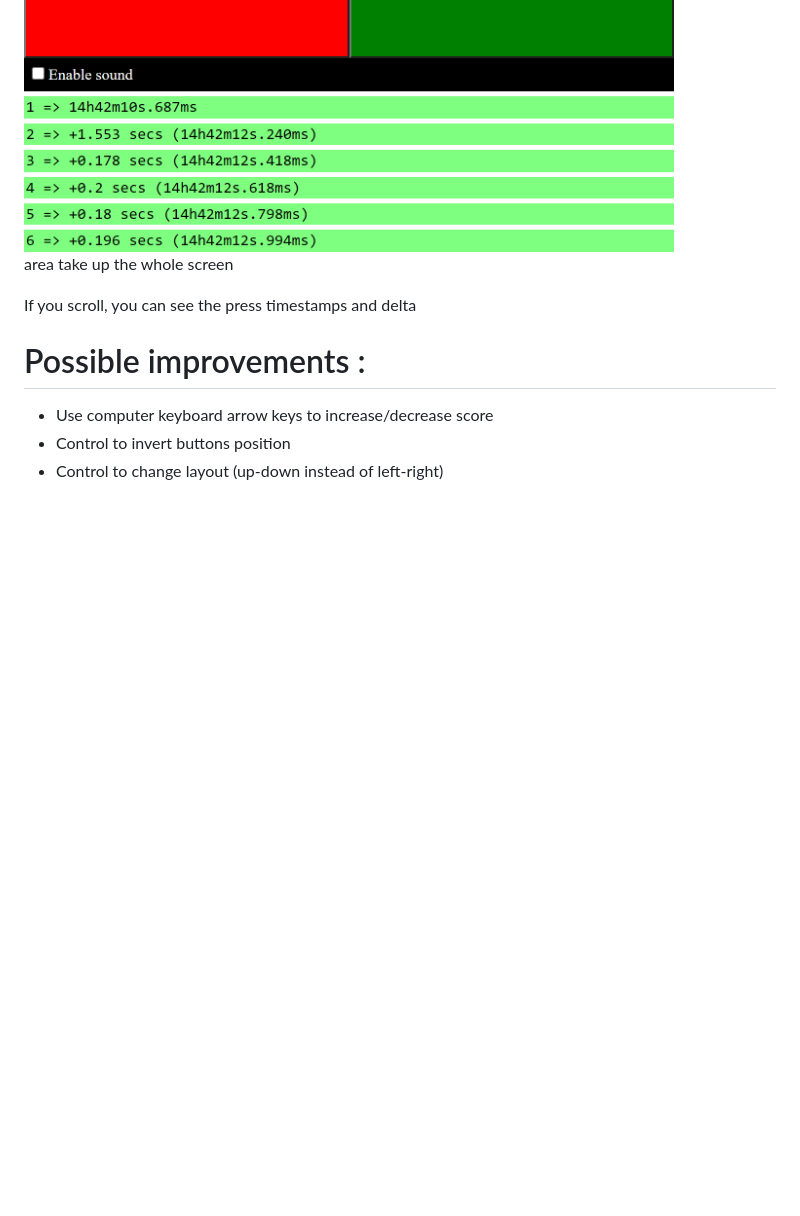
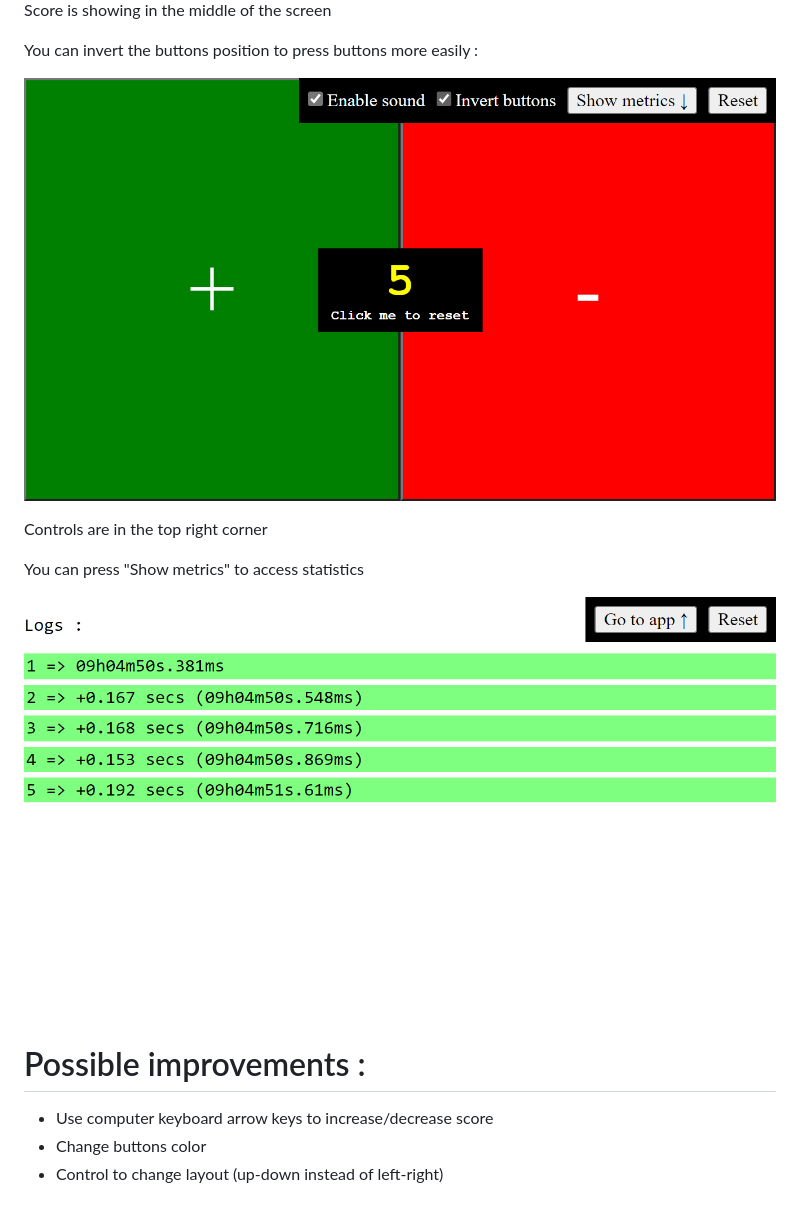
Before and after one commit to DisColow/reps-counter, a Markdown page: readme.md, the part around one of its changes. Drawn GitHub-style; pictures changed too: docs/inverted.png (added), docs/logs.png (added), docs/screenshot.png (deleted); blank space fills up the shorter version.

Commit message:
Possibilité d'inverser les boutons + mise à jour de la doc + empêcher le scroll de l'app + fix bug delta après reset + déplacement des controles

```diff
--- a/readme.md
+++ b/readme.md
@@ -26,9 +30,19 @@ Scroll down to access the settings and toggle sound effects
 The buttons area take up the whole screen
 
-If you scroll, you can see the press timestamps and delta
+Score is showing in the middle of the screen
+
+You can invert the buttons position to press buttons more easily :
+
+![Inverted buttons](docs/inverted.png)
+
+Controls are in the top right corner
+
+You can press "Show metrics" to access statistics
+
+![Inverted buttons](docs/logs.png)
 
 # Possible improvements :
 
 - Use computer keyboard arrow keys to increase/decrease score
-- Control to invert buttons position
+- Change buttons color
 - Control to change layout (up-down instead of left-right)
```
Also changed, not shown: other parts of readme.md (+7 -3 lines), docs/defaultview.png (added), 3 other files.
